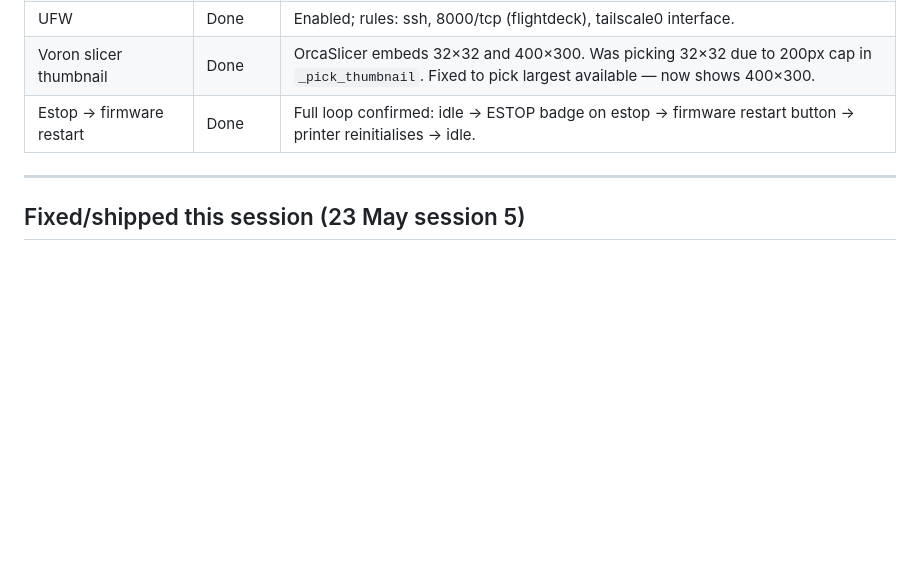
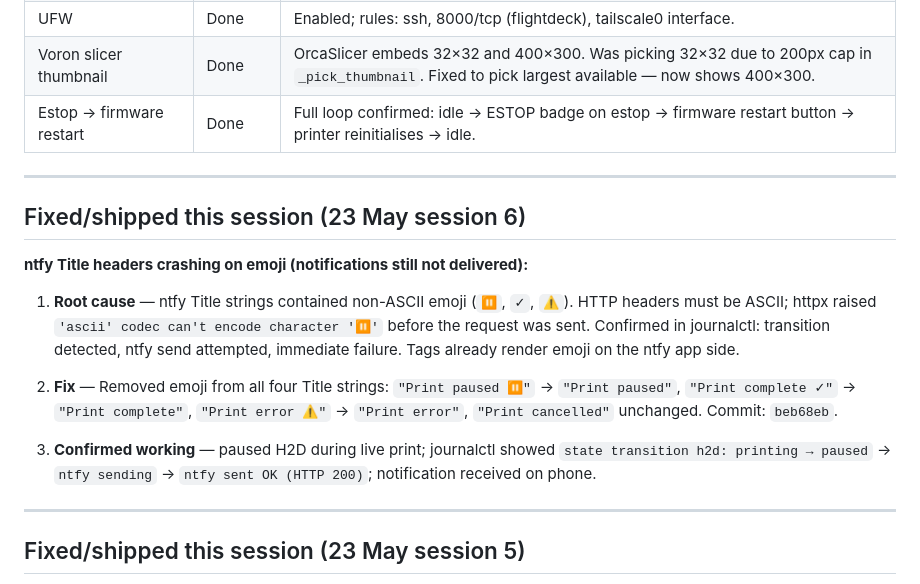
Before and after one commit to keenzkustoms/flightdeck, a Markdown page: SESSION_NEXT.md, the part around one of its changes. Drawn GitHub-style; blank space fills up the shorter version.

Commit message:
docs: update SESSION_NEXT — 23 May session 6
Co-Authored-By: Claude Sonnet 4.6 <noreply@anthropic.com>

```diff
--- a/SESSION_NEXT.md
+++ b/SESSION_NEXT.md
@@ -98,6 +98,18 @@ All 10 steps from TIER2_SPEC.md shipped, plus four bonus items.
 | UFW | Done | Enabled; rules: ssh, 8000/tcp (flightdeck), tailscale0 interface. |
 | Voron slicer thumbnail | Done | OrcaSlicer embeds 32×32 and 400×300. Was picking 32×32 due to 200px cap in `_pick_thumbnail`. Fixed to pick largest available — now shows 400×300. |
 | Estop → firmware restart | Done | Full loop confirmed: idle → ESTOP badge on estop → firmware restart button → printer reinitialises → idle. |
+
+---
+
+## Fixed/shipped this session (23 May session 6)
+
+**ntfy Title headers crashing on emoji (notifications still not delivered):**
+
+1. **Root cause** — ntfy Title strings contained non-ASCII emoji (`⏸`, `✓`, `⚠`). HTTP headers must be ASCII; httpx raised `'ascii' codec can't encode character '⏸'` before the request was sent. Confirmed in journalctl: transition detected, ntfy send attempted, immediate failure. Tags already render emoji on the ntfy app side.
+
+2. **Fix** — Removed emoji from all four Title strings: `"Print paused ⏸"` → `"Print paused"`, `"Print complete ✓"` → `"Print complete"`, `"Print error ⚠"` → `"Print error"`, `"Print cancelled"` unchanged. Commit: `beb68eb`.
+
+3. **Confirmed working** — paused H2D during live print; journalctl showed `state transition h2d: printing → paused` → `ntfy sending` → `ntfy sent OK (HTTP 200)`; notification received on phone.
 
 ---
 
```
Also changed, not shown: other parts of SESSION_NEXT.md (+1 -1 lines).
